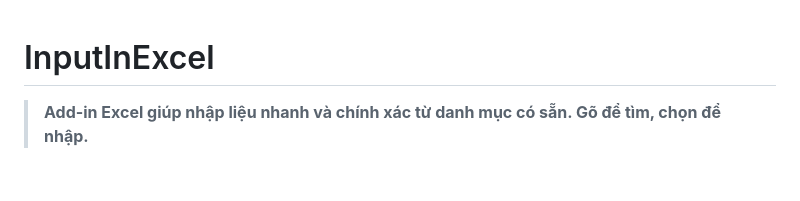
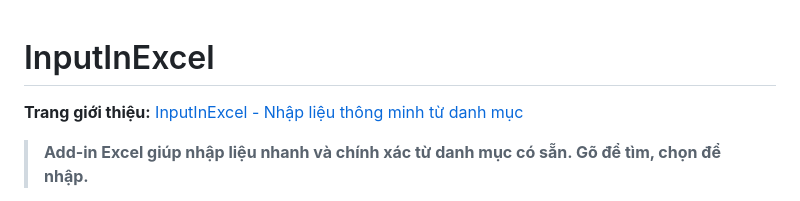
Before and after one commit to KieuManh366377/InputInExcel, a Markdown page: README.md, the part around one of its changes. GitHub-like rendering; blank space fills up the shorter version.

```diff
--- a/README.md
+++ b/README.md
@@ -1,4 +1,6 @@
 # InputInExcel
+
+**Trang giới thiệu:** [InputInExcel - Nhập liệu thông minh từ danh mục](https://kieumanh366377.github.io/InputInExcel/)
 
 > **Add-in Excel giúp nhập liệu nhanh và chính xác từ danh mục có sẵn. Gõ để tìm, chọn để nhập.**
 
```
Also changed, not shown: other parts of README.md (+0 -19 lines).
